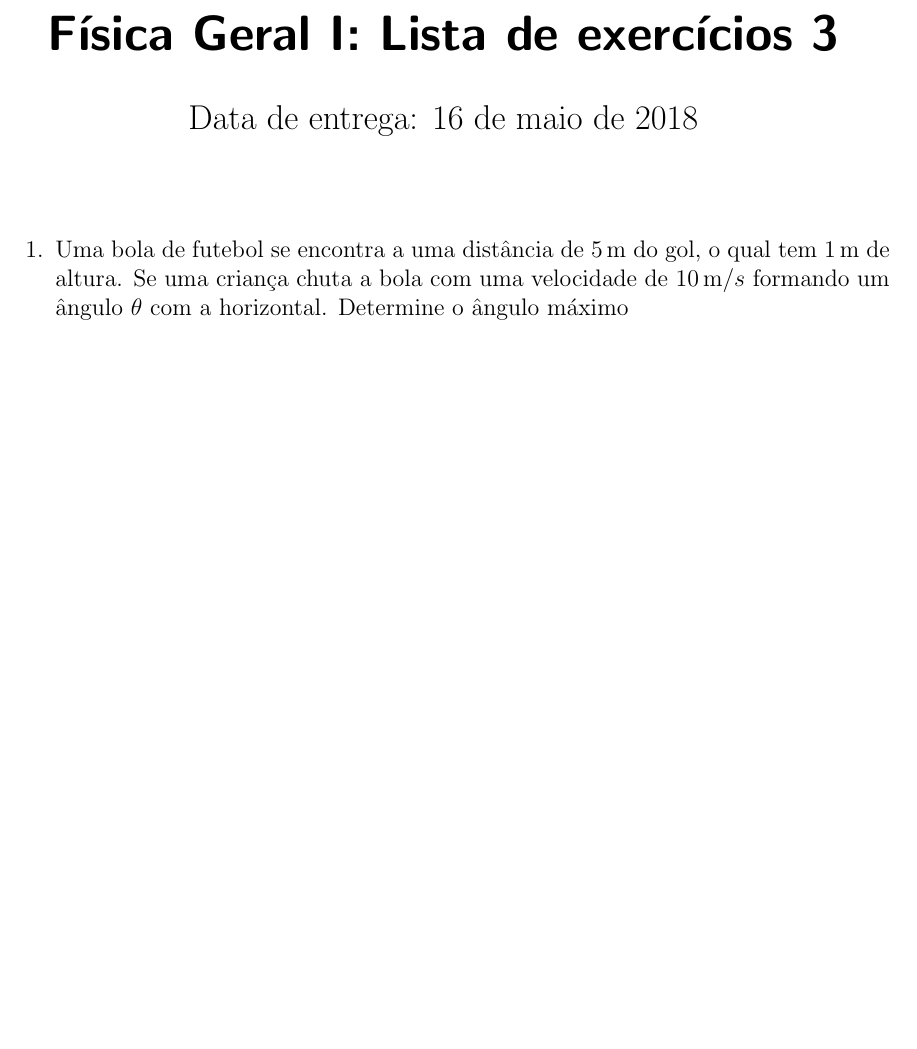
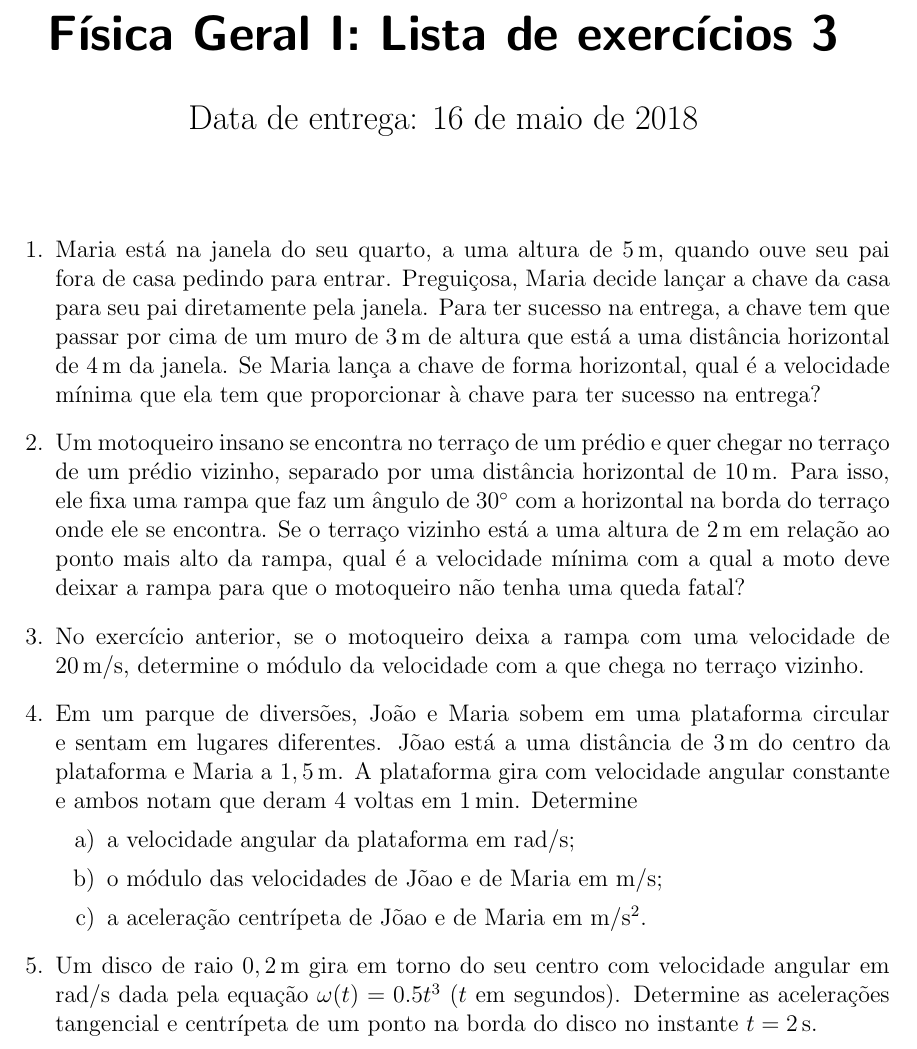
Before and after one commit to maxjaure/UEM-DFI, a LaTeX document (7240-fis-1/2018-1/lista3.tex): part of the page, cut so that both start at the same text, the shorter picture padded with empty space. Compiled offline with pdfLaTeX.

Commit message:
lista3 5 ex

```diff
--- a/7240-fis-1/2018-1/lista3.tex
+++ b/7240-fis-1/2018-1/lista3.tex
@@ -19,6 +19,16 @@
 \begin{document}
 \maketitle
 \begin{enumerate}
-  \item Uma bola de futebol se encontra a uma distância de $5\,\un m$ do gol, o qual tem $1\,\un m$ de altura. Se uma criança chuta a bola com uma velocidade de $10\,\un m/s$ formando um ângulo $\theta$ com a horizontal. Determine o ângulo máximo
+\item Maria está na janela do seu quarto, a uma altura de $5\,\un m$, quando ouve seu pai fora de casa pedindo para entrar. Preguiçosa, Maria decide lançar a chave da casa para seu pai diretamente pela janela. Para ter sucesso na entrega, a chave tem que passar por cima de um muro de $3\,\un m$ de altura que está a uma distância horizontal de $4\,\un m$ da janela. Se Maria lança a chave de forma horizontal, qual é a velocidade mínima que ela tem que proporcionar à chave para ter sucesso na entrega?
+% \item Uma bola de futebol se encontra a uma distância de $5\,\un m$ do gol, o qual tem $1\,\un m$ de altura. Se uma criança chuta a bola com uma velocidade de $10\,\un m/s$ formando um ângulo $\theta$ com a horizontal. Determine o ângulo máximo
+\item Um motoqueiro insano se encontra no terraço de um prédio e quer chegar no terraço de um prédio vizinho, separado por uma distância horizontal de $10\,\un m$. Para isso, ele fixa uma rampa que faz um ângulo de $30^\circ$ com a horizontal na borda do terraço onde ele se encontra. Se o terraço vizinho está a uma altura de $2\,\un m$ em relação ao ponto mais alto da rampa, qual é a velocidade mínima com a qual a moto deve deixar a rampa para que o motoqueiro não tenha uma queda fatal?
+\item No exercício anterior, se o motoqueiro deixa a rampa com uma velocidade de $20\,\un m/\un s$, determine o módulo da velocidade com a que chega no terraço vizinho.
+\item Em um parque de diversões, João e Maria sobem em uma plataforma circular e sentam em lugares diferentes. Jõao está a uma distância de $3\,\un m$ do centro da plataforma e Maria a $1,5\,\un m$. A plataforma gira com velocidade angular constante e ambos notam que deram 4 voltas em $1\,\un{min}$. Determine
+  \begin{enumerate}
+  \item a velocidade angular da plataforma em $\un{rad}/\un s$;
+  \item o módulo das velocidades de Jõao e de Maria em $\un m/\un s$;
+  \item a aceleração centrípeta de Jõao e de Maria em $\un m/\un{s}^2$.
+  \end{enumerate}
+\item Um disco de raio $0,2\,\un m$ gira em torno do seu centro com velocidade angular em $\un{rad}/\un s$ dada pela equação $\omega(t)=0.5t^3$ ($t$ em segundos). Determine as acelerações tangencial e centrípeta de um ponto na borda do disco no instante $t=2\,\un s$.
 \end{enumerate}
 \end{document}
```
